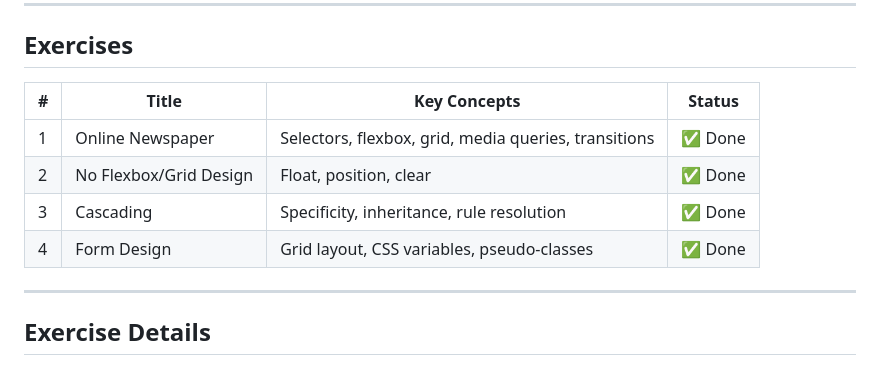
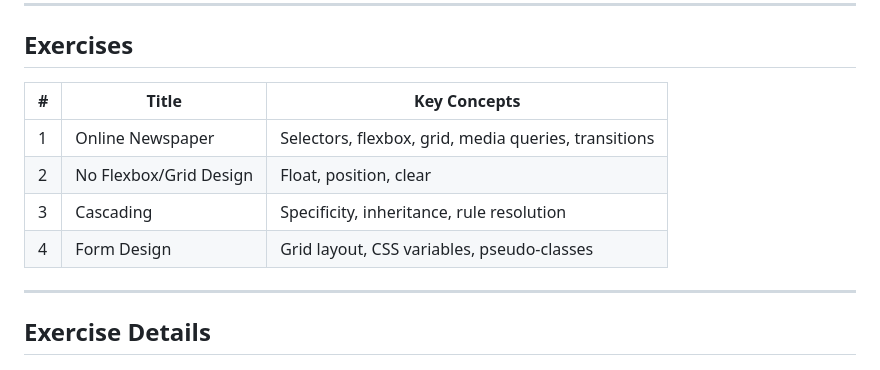
Before and after one commit to zZD4rkN1gh7Xx/Y2-S2-LTW-25-26, a Markdown page: exercicios/Semana_4_5/README.md, the part around the change. Rendered like a GitHub page.

```diff
--- a/exercicios/Semana_4_5/README.md
+++ b/exercicios/Semana_4_5/README.md
@@ -8,12 +8,12 @@ These weeks' exercises focus exclusively on **CSS**: styling, layout, responsive
 
 ## Exercises
 
-| # | Title | Key Concepts | Status |
-|---|---|---|---|
-| 1 | Online Newspaper | Selectors, flexbox, grid, media queries, transitions | ✅ Done |
-| 2 | No Flexbox/Grid Design | Float, position, clear | ✅ Done |
-| 3 | Cascading | Specificity, inheritance, rule resolution | ✅ Done |
-| 4 | Form Design | Grid layout, CSS variables, pseudo-classes | ✅ Done |
+| # | Title | Key Concepts |
+|---|---|---|
+| 1 | Online Newspaper | Selectors, flexbox, grid, media queries, transitions | |
+| 2 | No Flexbox/Grid Design | Float, position, clear |
+| 3 | Cascading | Specificity, inheritance, rule resolution |
+| 4 | Form Design | Grid layout, CSS variables, pseudo-classes |
 
 ---
 
```
